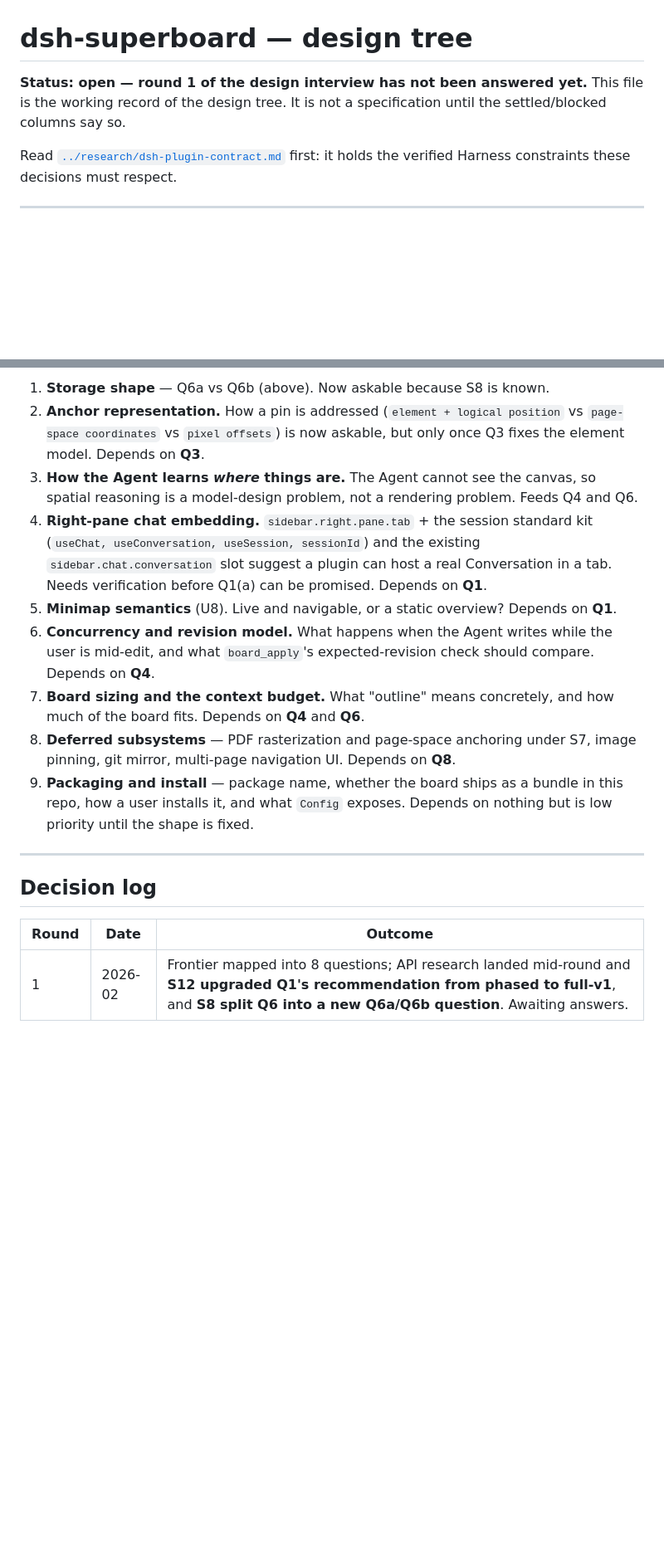
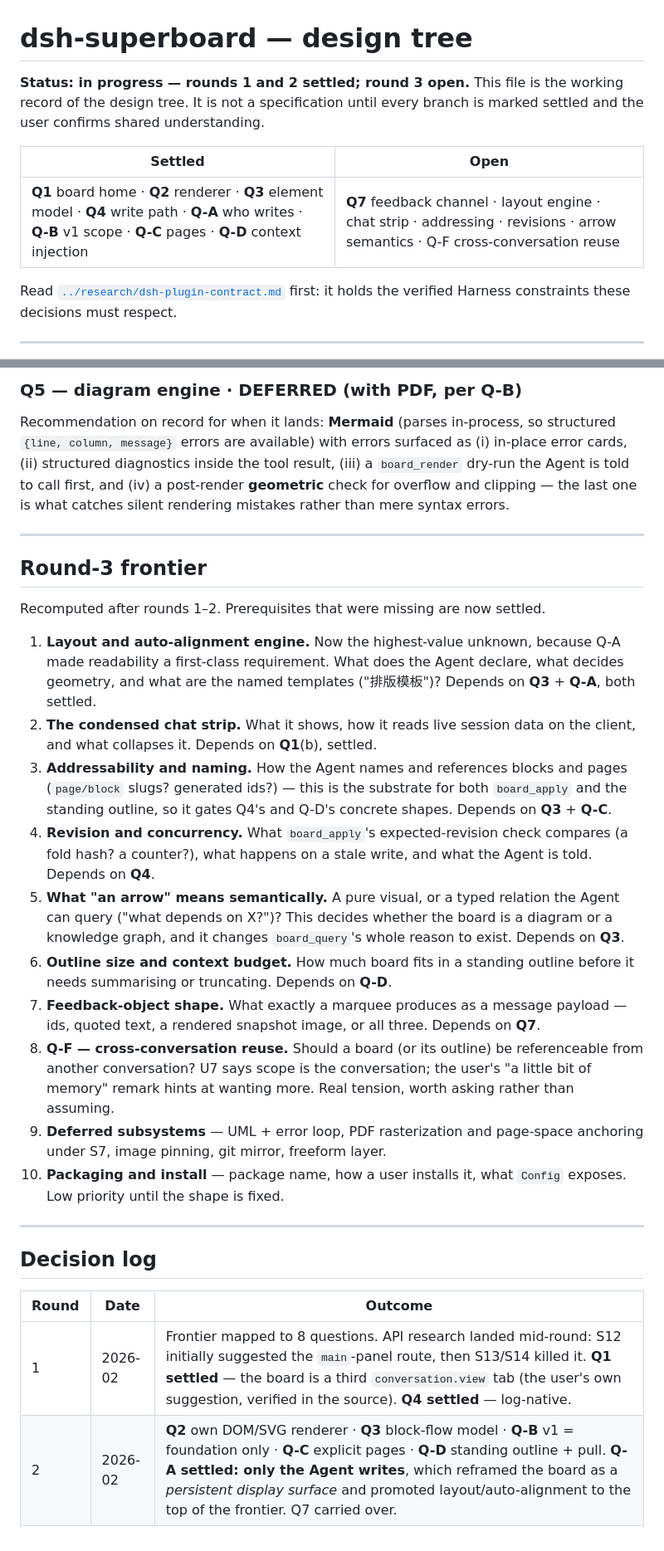
Before and after one commit to StardustSeemsInk/dsh-superboard, a Markdown page: docs/design/design-tree.md, 2 parts joined by grey strips. Shown at 83% size. Drawn GitHub-style; blank space fills up the shorter version.

```diff
--- a/docs/design/design-tree.md
+++ b/docs/design/design-tree.md
@@ -1,8 +1,12 @@
 # dsh-superboard — design tree
 
-**Status: open — round 1 of the design interview has not been answered yet.**
-This file is the working record of the design tree. It is not a specification until the
-settled/blocked columns say so.
+**Status: in progress — rounds 1 and 2 settled; round 3 open.**
+This file is the working record of the design tree. It is not a specification until every
+branch is marked settled and the user confirms shared understanding.
+
+| Settled | Open |
+|---|---|
+| **Q1** board home · **Q2** renderer · **Q3** element model · **Q4** write path · **Q-A** who writes · **Q-B** v1 scope · **Q-C** pages · **Q-D** context injection | **Q7** feedback channel · layout engine · chat strip · addressing · revisions · arrow semantics · Q-F cross-conversation reuse |
 
 Read [`../research/dsh-plugin-contract.md`](../research/dsh-plugin-contract.md) first: it holds
 the verified Harness constraints these decisions must respect.
@@ -165,24 +211,42 @@ Recomputed after the API research. Each of these had an unsettled prerequisite i
 
-1. **Storage shape** — Q6a vs Q6b (above). Now askable because S8 is known.
-2. **Anchor representation.** How a pin is addressed (`element + logical position` vs
-   `page-space coordinates` vs `pixel offsets`) is now askable, but only once Q3 fixes the
-   element model. Depends on **Q3**.
-3. **How the Agent learns *where* things are.** The Agent cannot see the canvas, so spatial
-   reasoning is a model-design problem, not a rendering problem. Feeds Q4 and Q6.
-4. **Right-pane chat embedding.** `sidebar.right.pane.tab` + the session standard kit
-   (`useChat, useConversation, useSession, sessionId`) and the existing
-   `sidebar.chat.conversation` slot suggest a plugin can host a real Conversation in a tab.
-   Needs verification before Q1(a) can be promised. Depends on **Q1**.
-5. **Minimap semantics** (U8). Live and navigable, or a static overview? Depends on **Q1**.
-6. **Concurrency and revision model.** What happens when the Agent writes while the user is
-   mid-edit, and what `board_apply`'s expected-revision check should compare. Depends on **Q4**.
-7. **Board sizing and the context budget.** What "outline" means concretely, and how much of
-   the board fits. Depends on **Q4** and **Q6**.
-8. **Deferred subsystems** — PDF rasterization and page-space anchoring under S7, image
-   pinning, git mirror, multi-page navigation UI. Depends on **Q8**.
-9. **Packaging and install** — package name, whether the board ships as a bundle in this
-   repo, how a user installs it, and what `Config` exposes. Depends on nothing but is low
-   priority until the shape is fixed.
+### Q5 — diagram engine · **DEFERRED** (with PDF, per Q-B)
+
+Recommendation on record for when it lands: **Mermaid** (parses in-process, so structured
+`{line, column, message}` errors are available) with errors surfaced as (i) in-place error cards,
+(ii) structured diagnostics inside the tool result, (iii) a `board_render` dry-run the Agent is
+told to call first, and (iv) a post-render **geometric** check for overflow and clipping — the
+last one is what catches silent rendering mistakes rather than mere syntax errors.
+
+---
+
+## Round-3 frontier
+
+Recomputed after rounds 1–2. Prerequisites that were missing are now settled.
+
+1. **Layout and auto-alignment engine.** Now the highest-value unknown, because Q-A made
+   readability a first-class requirement. What does the Agent declare, what decides geometry, and
+   what are the named templates ("排版模板")? Depends on **Q3** + **Q-A**, both settled.
+2. **The condensed chat strip.** What it shows, how it reads live session data on the client, and
+   what collapses it. Depends on **Q1**(b), settled.
+3. **Addressability and naming.** How the Agent names and references blocks and pages
+   (`page/block` slugs? generated ids?) — this is the substrate for both `board_apply` and the
+   standing outline, so it gates Q4's and Q-D's concrete shapes. Depends on **Q3** + **Q-C**.
+4. **Revision and concurrency.** What `board_apply`'s expected-revision check compares (a fold
+   hash? a counter?), what happens on a stale write, and what the Agent is told. Depends on **Q4**.
+5. **What "an arrow" means semantically.** A pure visual, or a typed relation the Agent can query
+   ("what depends on X?")? This decides whether the board is a diagram or a knowledge graph, and
+   it changes `board_query`'s whole reason to exist. Depends on **Q3**.
+6. **Outline size and context budget.** How much board fits in a standing outline before it needs
+   summarising or truncating. Depends on **Q-D**.
+7. **Feedback-object shape.** What exactly a marquee produces as a message payload — ids, quoted
+   text, a rendered snapshot image, or all three. Depends on **Q7**.
+8. **Q-F — cross-conversation reuse.** Should a board (or its outline) be referenceable from
+   another conversation? U7 says scope is the conversation; the user's "a little bit of memory"
+   remark hints at wanting more. Real tension, worth asking rather than assuming.
+9. **Deferred subsystems** — UML + error loop, PDF rasterization and page-space anchoring under
+   S7, image pinning, git mirror, freeform layer.
+10. **Packaging and install** — package name, how a user installs it, what `Config` exposes.
+    Low priority until the shape is fixed.
 
 ---
 
@@ -190,4 +254,5 @@ Recomputed after the API research. Each of these had an unsettled prerequisite i
 
 | Round | Date | Outcome |
 |---|---|---|
-| 1 | 2026-02 | Frontier mapped into 8 questions; API research landed mid-round and **S12 upgraded Q1's recommendation from phased to full-v1**, and **S8 split Q6 into a new Q6a/Q6b question**. Awaiting answers. |
+| 1 | 2026-02 | Frontier mapped to 8 questions. API research landed mid-round: S12 initially suggested the `main`-panel route, then S13/S14 killed it. **Q1 settled** — the board is a third `conversation.view` tab (the user's own suggestion, verified in the source). **Q4 settled** — log-native. |
+| 2 | 2026-02 | **Q2** own DOM/SVG renderer · **Q3** block-flow model · **Q-B** v1 = foundation only · **Q-C** explicit pages · **Q-D** standing outline + pull. **Q-A settled: only the Agent writes**, which reframed the board as a *persistent display surface* and promoted layout/auto-alignment to the top of the frontier. Q7 carried over. |
```
Also changed, not shown: other parts of docs/design/design-tree.md (+78 -36 lines).
